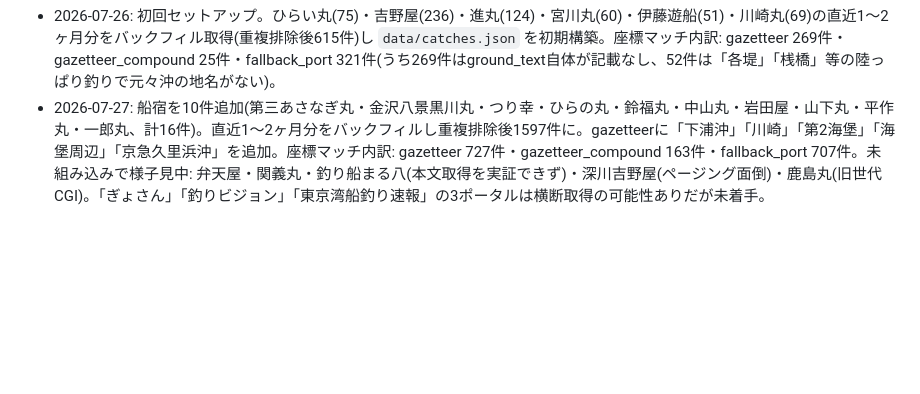
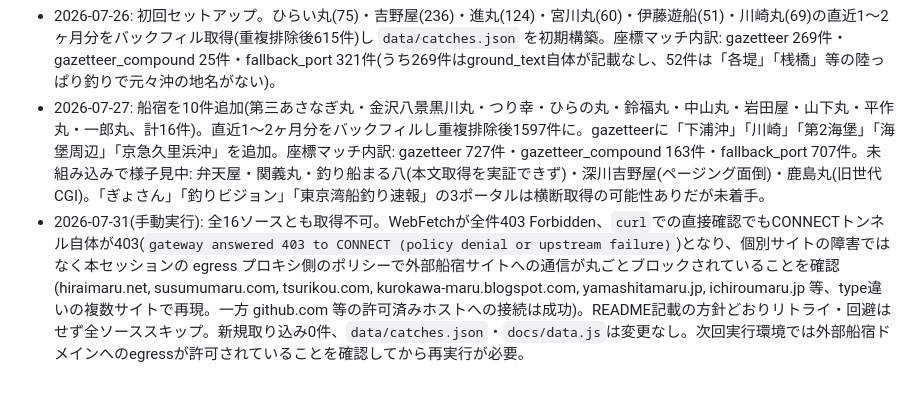
Before and after one commit to kakeru110/tokyo-bay-fishing, a Markdown page: PIPELINE.md, the part around the change. GitHub-like rendering; blank space fills up the shorter version.

Commit message:
Log blocked pipeline run: egress proxy denies all 16 funayado sources
Manual 2026-07-31 run could not fetch any source (WebFetch/curl both hit
403 at the CONNECT-tunnel level, confirmed as a proxy policy denial, not
a per-site outage). No new records ingested; catches.json/data.js unchanged.

Co-Authored-By: Claude Sonnet 5 <noreply@anthropic.com>
Claude-Session: https://claude.ai/code/session_01D69DmEn9wmKK5HsUmzpH3q

```diff
--- a/PIPELINE.md
+++ b/PIPELINE.md
@@ -38,3 +38,4 @@
 (このセクションはスケジュールタスク実行のたびに追記される)
 - 2026-07-26: 初回セットアップ。ひらい丸(75)・吉野屋(236)・進丸(124)・宮川丸(60)・伊藤遊船(51)・川崎丸(69)の直近1〜2ヶ月分をバックフィル取得(重複排除後615件)し `data/catches.json` を初期構築。座標マッチ内訳: gazetteer 269件・gazetteer_compound 25件・fallback_port 321件(うち269件はground_text自体が記載なし、52件は「各堤」「桟橋」等の陸っぱり釣りで元々沖の地名がない)。
 - 2026-07-27: 船宿を10件追加(第三あさなぎ丸・金沢八景黒川丸・つり幸・ひらの丸・鈴福丸・中山丸・岩田屋・山下丸・平作丸・一郎丸、計16件)。直近1〜2ヶ月分をバックフィルし重複排除後1597件に。gazetteerに「下浦沖」「川崎」「第2海堡」「海堡周辺」「京急久里浜沖」を追加。座標マッチ内訳: gazetteer 727件・gazetteer_compound 163件・fallback_port 707件。未組み込みで様子見中: 弁天屋・関義丸・釣り船まる八(本文取得を実証できず)・深川吉野屋(ページング面倒)・鹿島丸(旧世代CGI)。「ぎょさん」「釣りビジョン」「東京湾船釣り速報」の3ポータルは横断取得の可能性ありだが未着手。
+- 2026-07-31(手動実行): 全16ソースとも取得不可。WebFetchが全件403 Forbidden、`curl`での直接確認でもCONNECTトンネル自体が403(`gateway answered 403 to CONNECT (policy denial or upstream failure)`)となり、個別サイトの障害ではなく本セッションの egress プロキシ側のポリシーで外部船宿サイトへの通信が丸ごとブロックされていることを確認(hiraimaru.net, susumumaru.com, tsurikou.com, kurokawa-maru.blogspot.com, yamashitamaru.jp, ichiroumaru.jp 等、type違いの複数サイトで再現。一方 github.com 等の許可済みホストへの接続は成功)。README記載の方針どおりリトライ・回避はせず全ソーススキップ。新規取り込み0件、`data/catches.json`・`docs/data.js`は変更なし。次回実行環境では外部船宿ドメインへのegressが許可されていることを確認してから再実行が必要。
```
